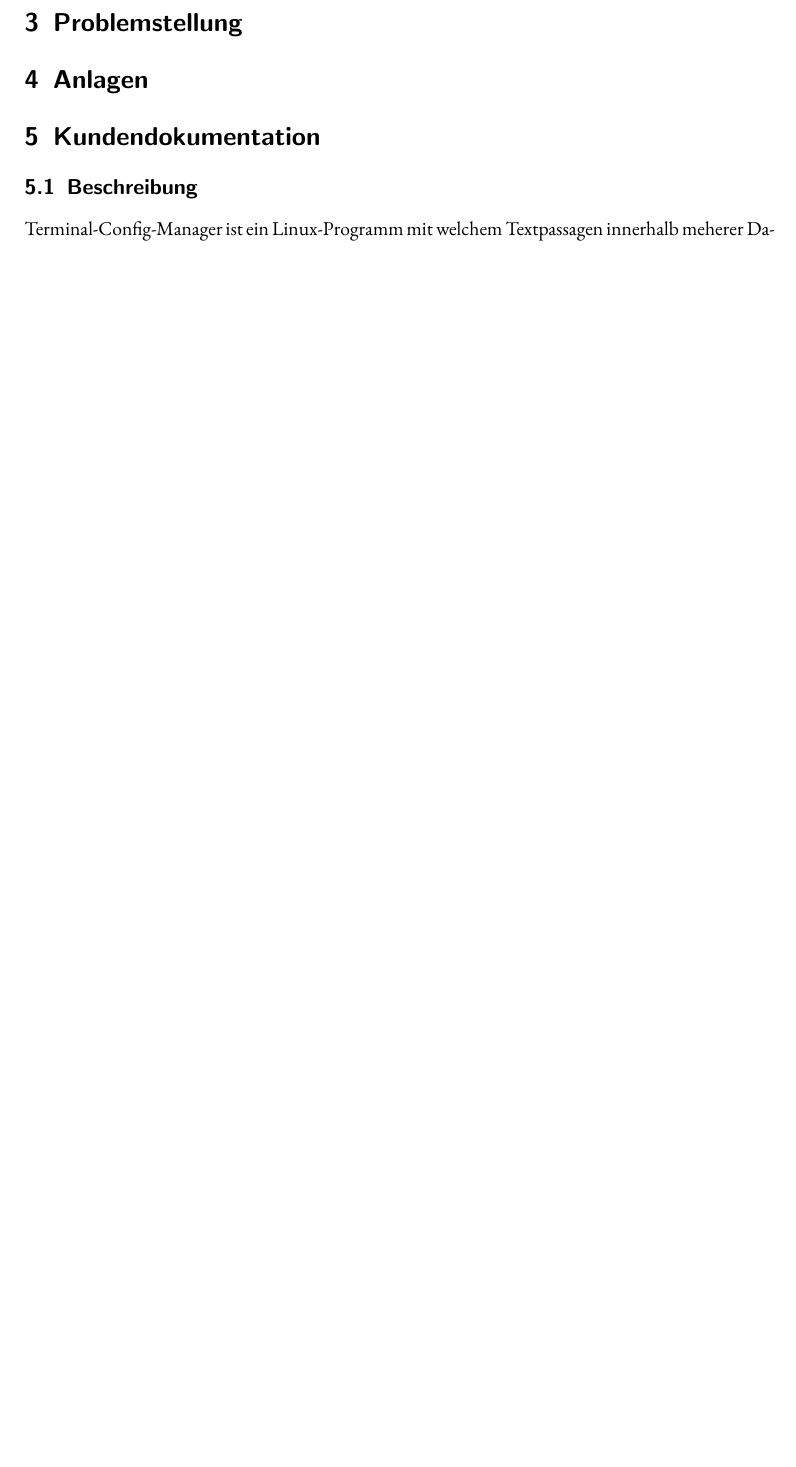
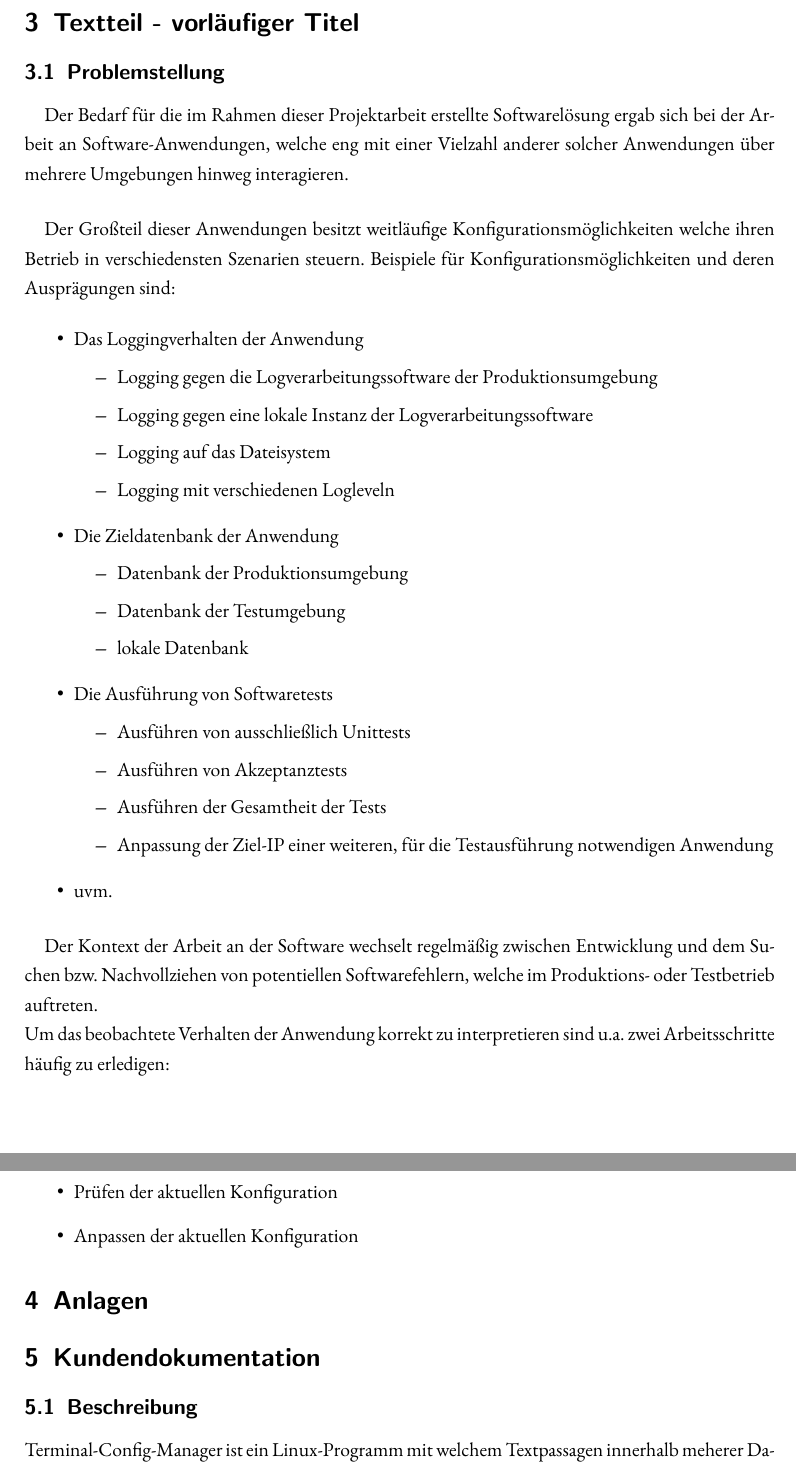
Before and after one commit to AndreiUlmeyda/terminal-config-manager, a LaTeX document (doc/azubi-project/projektdokumentation/projektdokumentation.tex, which reads doc/azubi-project/projektdokumentation/sections/glossar.tex, doc/azubi-project/projektdokumentation/sections/problemstellung.tex): part of page 9 of 16 before the commit and two parts of pages 9 and 10 of 17 after it, the two joined at a grey line, cut at the place of the change, the shorter picture padded with empty space. Compiled offline with pdfLaTeX.

Commit message:
Update documentation

```diff
--- a/doc/azubi-project/projektdokumentation/projektdokumentation.tex
+++ b/doc/azubi-project/projektdokumentation/projektdokumentation.tex
@@ -52,7 +55,7 @@
 % Textteil
 \pagenumbering{arabic}
 
-\section{Problemstellung} \label{Problemstellung}
+\input{sections/problemstellung.tex}
 
 \section{Anlagen} \label{Anlagen}
 
--- a/doc/azubi-project/projektdokumentation/sections/glossar.tex
+++ b/doc/azubi-project/projektdokumentation/sections/glossar.tex
@@ -23,7 +23,7 @@
     description={Ein vordefinierter Text: das englische Wort \mintinline{bash}{value}
             umgeben von doppelten geschweiften Klammern:
             \mintinline{bash}{{{value}}} Das Format des Platzhalters ist an die
-            die Template-Engine \cite{template-engine} Jinja2 \cite{jinja2} angelehnt.
+            die Template-Engine Template-Engine Jinja2 \cite{jinja2} angelehnt.
             Er ist Teil des \gls{Zielmuster}s das zusätzlich Text vor und nach
             der Ziel-\gls{Textpassage} enthält. Er markiert den Ort der Ziel-\gls{Textpassage}
             relativ zum \gls{Zielmuster} innerhalb der Zieldatei.}
--- /dev/null
+++ b/doc/azubi-project/projektdokumentation/sections/problemstellung.tex
@@ -0,0 +1,47 @@
+\section{Textteil - vorläufiger Titel} \label{Textteil}
+\subsection{Problemstellung}
+\paragraph{}
+Der Bedarf für die im Rahmen dieser Projektarbeit erstellte Softwarelösung ergab
+sich bei der Arbeit an Software-Anwendungen, welche eng mit einer Vielzahl
+anderer solcher Anwendungen über mehrere Umgebungen hinweg interagieren.
+
+\paragraph{}
+Der Großteil dieser Anwendungen besitzt weitläufige Konfigurationsmöglichkeiten
+welche ihren Betrieb in verschiedensten Szenarien steuern. Beispiele für
+Konfigurationsmöglichkeiten und deren Ausprägungen sind:
+
+\begin{itemize}
+    \item Das Loggingverhalten der Anwendung
+          \begin{itemize}
+              \item Logging gegen die Logverarbeitungssoftware der Produktionsumgebung
+              \item Logging gegen eine lokale Instanz der Logverarbeitungssoftware
+              \item Logging auf das Dateisystem
+              \item Logging mit verschiedenen Logleveln
+          \end{itemize}
+    \item Die Zieldatenbank der Anwendung \begin{itemize}
+              \item Datenbank der Produktionsumgebung
+              \item Datenbank der Testumgebung
+              \item lokale Datenbank
+          \end{itemize}
+    \item Die Ausführung von Softwaretests \begin{itemize}
+              \item Ausführen von ausschließlich Unittests
+              \item Ausführen von Akzeptanztests
+              \item Ausführen der Gesamtheit der Tests
+              \item Anpassung der Ziel-IP einer weiteren, für die Testausführung
+                    notwendigen Anwendung
+          \end{itemize}
+    \item uvm.
+\end{itemize}
+
+\paragraph{}
+Der Kontext der Arbeit an der Software wechselt regelmäßig zwischen Entwicklung und
+dem Suchen bzw. Nachvollziehen von potentiellen Softwarefehlern, welche im Produktions-
+oder Testbetrieb auftreten.
+
+Um das beobachtete Verhalten der Anwendung korrekt zu interpretieren sind u.a. zwei
+Arbeitsschritte häufig zu erledigen:
+
+\begin{itemize}
+    \item Prüfen der aktuellen Konfiguration
+    \item Anpassen der aktuellen Konfiguration
+\end{itemize}
```
Also changed, not shown: doc/azubi-project/projektdokumentation/refs.bib (+0 -5 lines), doc/azubi-project/projektdokumentation/subsections/benutzung.tex (+3 -3 lines), doc/azubi-project/projektantrag/projektantrag.pdf (added), doc/azubi-project/projektdokumentation/projektdokumentation.pdf, doc/azubi-project/projektdokumentation/projektdokumentation.tex (3 more changed lines).
